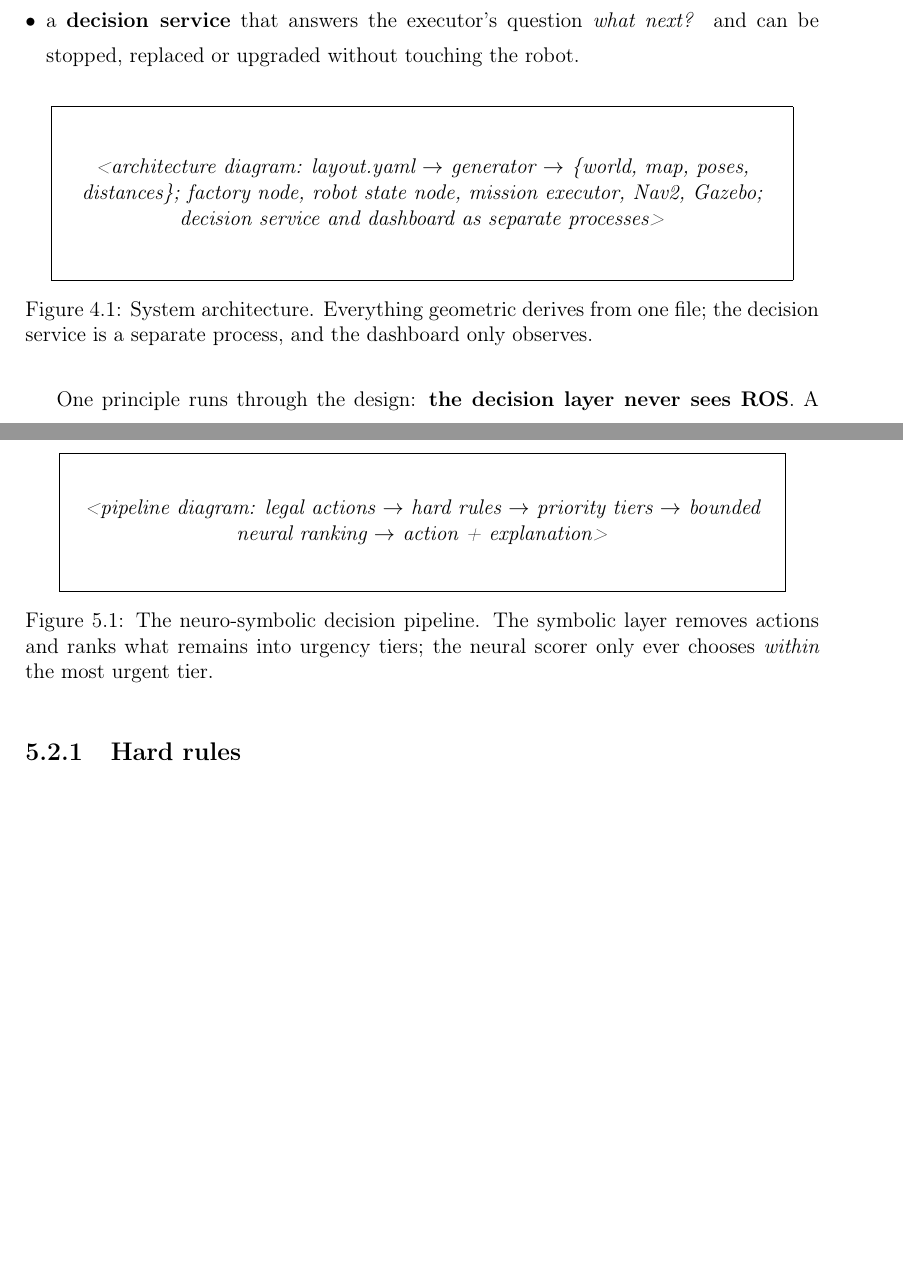
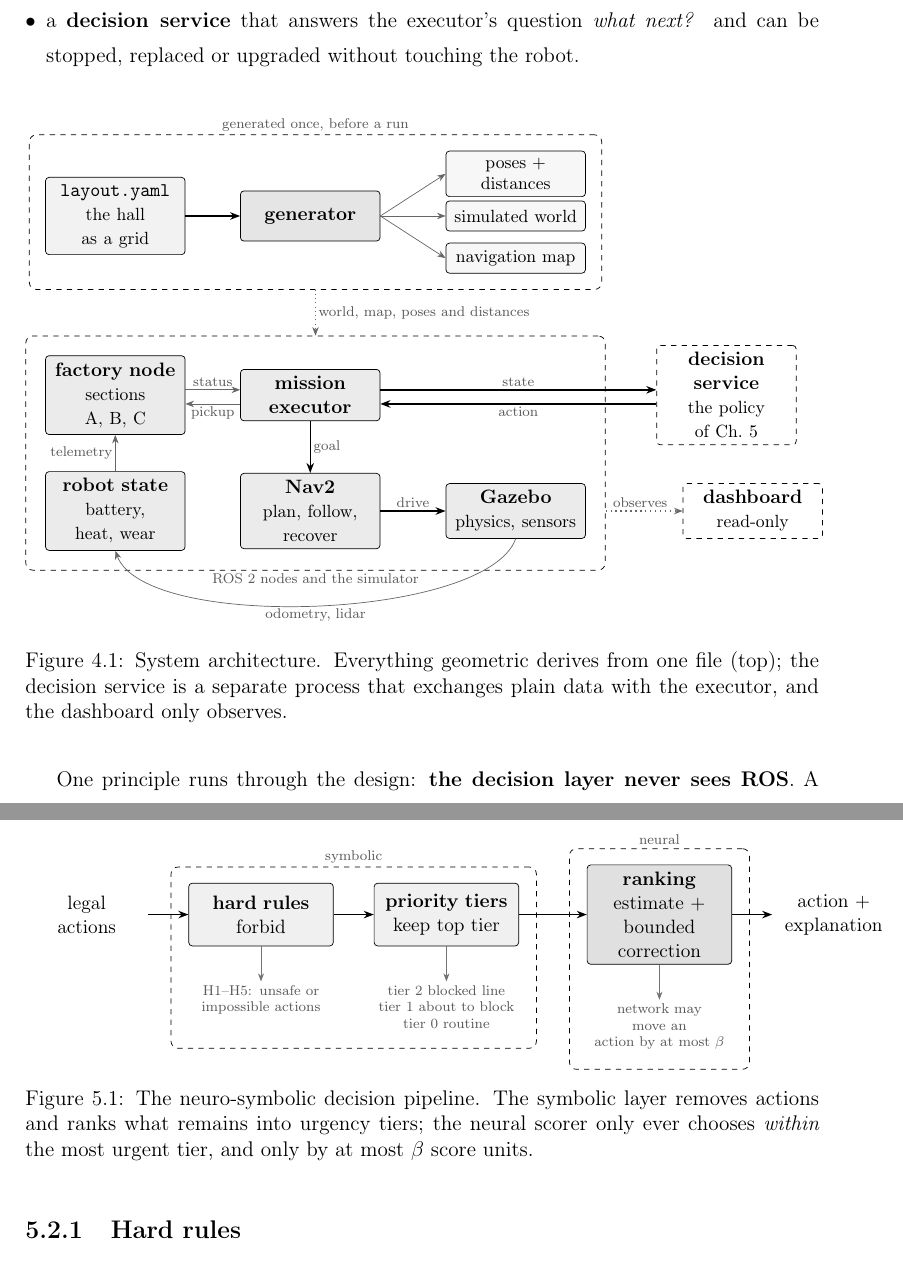
Before and after one commit to ArianShafagh/autonomous-industrial-mobility, a LaTeX thesis (thesis/main.tex, which reads thesis/body/04_system.tex, thesis/body/05_decision_models.tex, thesis/extras.tex): two parts of pages 26 and 33 of 70 before the commit and two parts of pages 27 and 35 of 72 after it, joined at a grey line, cut so that both start at the same text, the shorter picture padded with empty space. Compiled offline with pdfLaTeX.

Commit message:
Thesis: architecture and decision-pipeline figures in TikZ
Both figures drawn, compiled with pdfLaTeX and checked in the rendered PDF: the architecture
(generated-once band, ROS nodes and simulator, decision service and dashboard outside it) and the
neuro-symbolic pipeline (hard rules, priority tiers, bounded ranking, with what each stage does).
LaTeX build artefacts are gitignored.

```diff
--- a/thesis/body/04_system.tex
+++ b/thesis/body/04_system.tex
@@ -24,18 +24,70 @@ a separate process (\cref{fig:architecture}). Four elements matter for the rest
         be stopped, replaced or upgraded without touching the robot.
 \end{itemize}
 
-% TODO(figure): draw the architecture. Suggested: layout.yaml at the top feeding the generator,
-% whose four outputs fan out to Gazebo, Nav2, the executor and the models; below, the ROS nodes
-% (factory, robot state, mission executor) with their topics; to the right, the decision service
-% and the dashboard as separate processes. tikz is available via thesis.sty.
 \begin{figure}[H]
     \centering
-    \fbox{\parbox{0.92\textwidth}{\centering\vspace{2.2em}\textit{<architecture diagram:
-    layout.yaml $\rightarrow$ generator $\rightarrow$ \{world, map, poses, distances\};
-    factory node, robot state node, mission executor, Nav2, Gazebo; decision service and
-    dashboard as separate processes>}\vspace{2.2em}}}
-    \caption{System architecture. Everything geometric derives from one file; the decision service
-             is a separate process, and the dashboard only observes.}
+    \begin{tikzpicture}[
+        x=1.05cm, y=1.05cm, font=\small,
+        box/.style={draw, rounded corners=2pt, align=center, inner sep=4pt,
+                    minimum height=1.0cm, text width=2.5cm},
+        src/.style={box, fill=black!5},
+        gen/.style={box, fill=black!10},
+        art/.style={box, fill=black!3, minimum height=0.6cm, font=\footnotesize,
+                    text width=2.5cm},
+        ros/.style={box, fill=black!8},
+        ext/.style={box, dashed, fill=white},
+        link/.style={-{Stealth[length=2mm]}, thick},
+        thin/.style={-{Stealth[length=1.7mm]}, draw=black!60},
+        obs/.style={-{Stealth[length=1.7mm]}, draw=black!60, dotted, thick},
+        lbl/.style={font=\scriptsize, text=black!65, inner sep=1.5pt}]
+
+        % ------------------------------------------------ generated once, before a run
+        \node[src] (layout)    at (0,7)   {\texttt{layout.yaml}\\\footnotesize the hall as a grid};
+        \node[gen] (generator) at (3.7,7) {\textbf{generator}};
+        \node[art] (poses)     at (7.6,7.8) {poses $+$ distances};
+        \node[art] (world)     at (7.6,7.0) {simulated world};
+        \node[art] (map)       at (7.6,6.2) {navigation map};
+        \draw[link] (layout) -- (generator);
+        \draw[thin] (generator.east) -- (poses.west);
+        \draw[thin] (generator.east) -- (world.west);
+        \draw[thin] (generator.east) -- (map.west);
+
+        % ---------------------------------------------------------- the running system
+        \node[ros] (factory)  at (0,3.6)   {\textbf{factory node}\\\footnotesize sections A, B, C};
+        \node[ros] (executor) at (3.7,3.6) {\textbf{mission}\\\textbf{executor}};
+        \node[ext] (service)  at (11.6,3.6) {\textbf{decision service}\\\footnotesize the policy of Ch.~\ref{ch:models}};
+        \node[ros] (state)    at (0,1.4)   {\textbf{robot state}\\\footnotesize battery, heat, wear};
+        \node[ros] (nav)      at (3.7,1.4) {\textbf{Nav2}\\\footnotesize plan, follow, recover};
+        \node[ros] (gazebo)   at (7.6,1.4) {\textbf{Gazebo}\\\footnotesize physics, sensors};
+        \node[ext] (dash)     at (12.1,1.4) {\textbf{dashboard}\\\footnotesize read-only};
+
+        \draw[thin] ([yshift=3pt]factory.east) -- node[lbl, above] {status}
+                    ([yshift=3pt]executor.west);
+        \draw[thin] ([yshift=-5pt]executor.west) -- node[lbl, below] {pickup}
+                    ([yshift=-5pt]factory.east);
+        \draw[link] ([yshift=3pt]executor.east) -- node[lbl, above] {state}
+                    ([yshift=3pt]service.west);
+        \draw[link] ([yshift=-5pt]service.west) -- node[lbl, below] {action}
+                    ([yshift=-5pt]executor.east);
+        \draw[link] (executor) -- node[lbl, right] {goal} (nav);
+        \draw[link] (nav) -- node[lbl, above] {drive} (gazebo);
+        \draw[thin] (state.north) -- node[lbl, left] {telemetry} (factory.south);
+        \draw[thin] (gazebo.south) to[out=250, in=290, looseness=0.55]
+                    node[lbl, below, pos=0.5] {odometry, lidar} (state.south);
+
+        \begin{scope}[on background layer]
+            \node[draw, dashed, rounded corners, fit=(layout)(generator)(poses)(map),
+                  inner sep=9pt, label={[lbl]above:generated once, before a run}] (gbox) {};
+            \node[draw, dashed, rounded corners, fit=(factory)(state)(executor)(nav)(gazebo),
+                  inner sep=11pt, label={[lbl]below:ROS 2 nodes and the simulator}] (rbox) {};
+        \end{scope}
+        \draw[obs] (rbox.east |- dash) -- node[lbl, above, pos=0.45] {observes} (dash.west);
+        \draw[thin, dotted] (gbox.south) -- node[lbl, right]
+              {world, map, poses and distances} (rbox.north);
+    \end{tikzpicture}
+    \caption{System architecture. Everything geometric derives from one file (top); the decision
+             service is a separate process that exchanges plain data with the executor, and the
+             dashboard only observes.}
     \label{fig:architecture}
 \end{figure}
 
--- a/thesis/body/05_decision_models.tex
+++ b/thesis/body/05_decision_models.tex
@@ -52,18 +52,54 @@ The model separates the two. A symbolic layer decides what is \emph{allowed} and
 \emph{urgent}; a neural scorer chooses among the candidates that survive. \Cref{fig:ns-pipeline}
 shows the pipeline.
 
-% TODO(figure): draw the pipeline as a diagram. Suggested shape, left to right:
-%   legal actions -> [hard rules: forbid] -> [priority tiers: keep the top tier]
-%   -> [symbolic estimate + bounded neural correction: rank] -> action + explanation
-% Keep it plain (boxes and arrows, no colour gradients); tikz is already available via thesis.sty.
 \begin{figure}[H]
     \centering
-    \fbox{\parbox{0.9\textwidth}{\centering\vspace{2em}\textit{<pipeline diagram: legal actions
-    $\rightarrow$ hard rules $\rightarrow$ priority tiers $\rightarrow$ bounded neural ranking
-    $\rightarrow$ action + explanation>}\vspace{2em}}}
+    \begin{tikzpicture}[
+        font=\small,
+        stage/.style={draw, rounded corners=2pt, align=center, minimum height=1.25cm,
+                      text width=2.6cm, inner sep=4pt},
+        symb/.style={stage, fill=black!6},
+        neur/.style={stage, fill=black!12},
+        io/.style={align=center, text width=2.3cm, inner sep=2pt},
+        note/.style={font=\scriptsize, align=center, text width=2.8cm, text=black!65,
+                     inner sep=2pt},
+        flow/.style={-{Stealth[length=2mm]}, thick},
+        drop/.style={-{Stealth[length=1.6mm]}, draw=black!55}]
+
+        \node[io] (in) {legal\\actions};
+        \node[symb, right=0.8cm of in]    (rules) {\textbf{hard rules}\\forbid};
+        \node[symb, right=0.8cm of rules] (tiers) {\textbf{priority tiers}\\keep top tier};
+        \node[neur, right=1.35cm of tiers] (rank)  {\textbf{ranking}\\estimate $+$\\bounded correction};
+        \node[io, right=0.8cm of rank]    (out)   {action $+$\\explanation};
+
+        \draw[flow] (in) -- (rules);
+        \draw[flow] (rules) -- (tiers);
+        \draw[flow] (tiers) -- (rank);
+        \draw[flow] (rank) -- (out);
+
+        % what each stage does, drawn downwards so the main flow stays a straight line
+        \node[note, below=0.7cm of rules] (n1)
+            {H1--H5: unsafe or\\impossible actions};
+        \node[note, below=0.7cm of tiers] (n2)
+            {tier 2 blocked line\\tier 1 about to block\\tier 0 routine};
+        \node[note, below=0.7cm of rank]  (n3)
+            {network may move an\\action by at most $\beta$};
+        \draw[drop] (rules) -- (n1);
+        \draw[drop] (tiers) -- (n2);
+        \draw[drop] (rank)  -- (n3);
+
+        \begin{scope}[on background layer]
+            \node[draw, dashed, rounded corners, fit=(rules)(tiers)(n1)(n2),
+                  inner sep=9pt,
+                  label={[font=\scriptsize, text=black!65, inner sep=1pt, yshift=1pt]above:symbolic}] {};
+            \node[draw, dashed, rounded corners, fit=(rank)(n3),
+                  inner sep=9pt,
+                  label={[font=\scriptsize, text=black!65, inner sep=1pt, yshift=1pt]above:neural}] {};
+        \end{scope}
+    \end{tikzpicture}
     \caption{The neuro-symbolic decision pipeline. The symbolic layer removes actions and ranks
              what remains into urgency tiers; the neural scorer only ever chooses \emph{within}
-             the most urgent tier.}
+             the most urgent tier, and only by at most $\beta$ score units.}
     \label{fig:ns-pipeline}
 \end{figure}
 
--- a/thesis/extras.tex
+++ b/thesis/extras.tex
@@ -7,3 +7,6 @@
 \usepackage{algpseudocode}
 \usepackage{xspace}
 \usepackage[capitalise,noabbrev]{cleveref}   % \cref{...} - load last
+
+% extra TikZ libraries for the figures (thesis.sty already loads tikz itself)
+\usetikzlibrary{fit, backgrounds}
```
Also changed, not shown: thesis/main.pdf, 7 other files.
